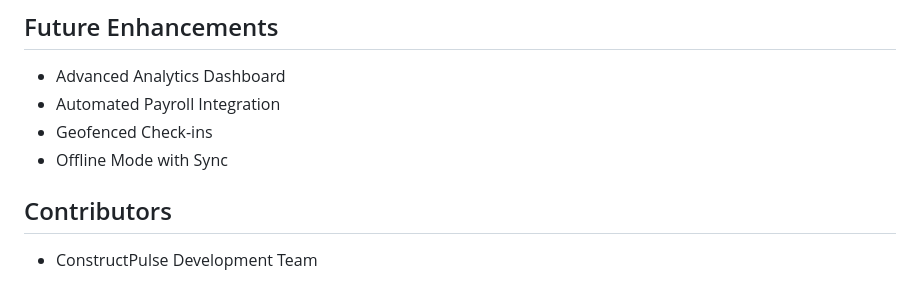
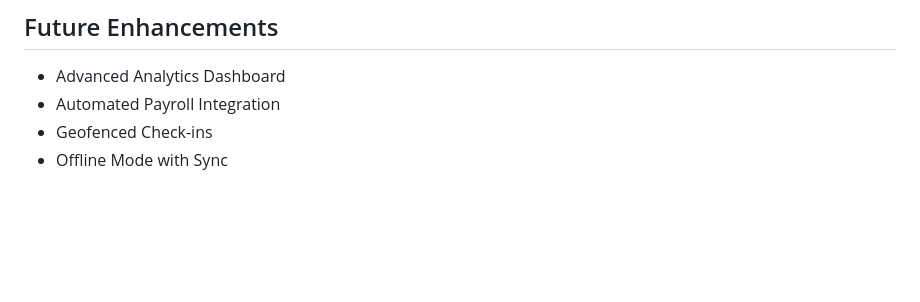
Before and after one commit to Shreyas-Reddy707/Construct_Pulse, a Markdown page: README.md, the part around the change. GitHub-like rendering; blank space fills up the shorter version.

Commit message:
Remove Contributors section from README
Removed the Contributors section from the README.

```diff
--- a/README.md
+++ b/README.md
@@ -112,6 +112,3 @@ Required variables:
 - Automated Payroll Integration
 - Geofenced Check-ins
 - Offline Mode with Sync
-
-## Contributors
-- ConstructPulse Development Team
```
